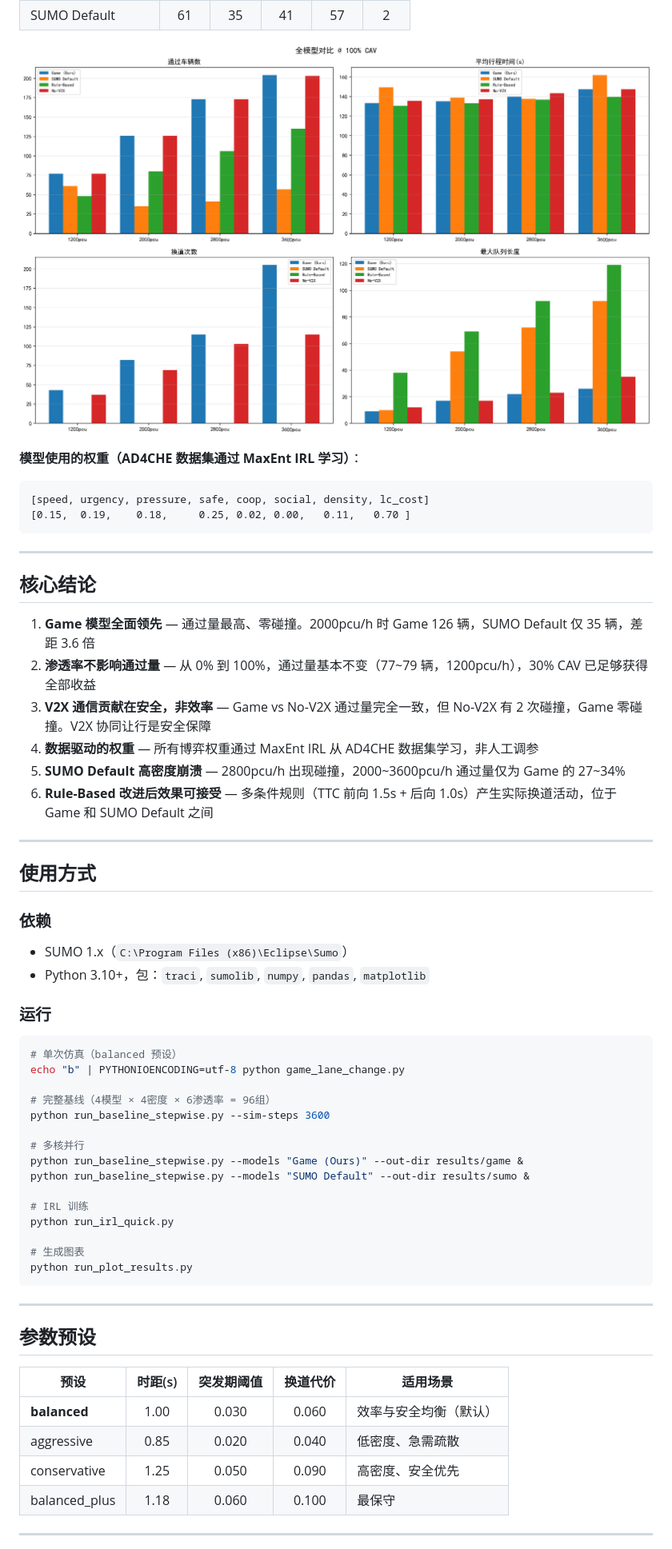
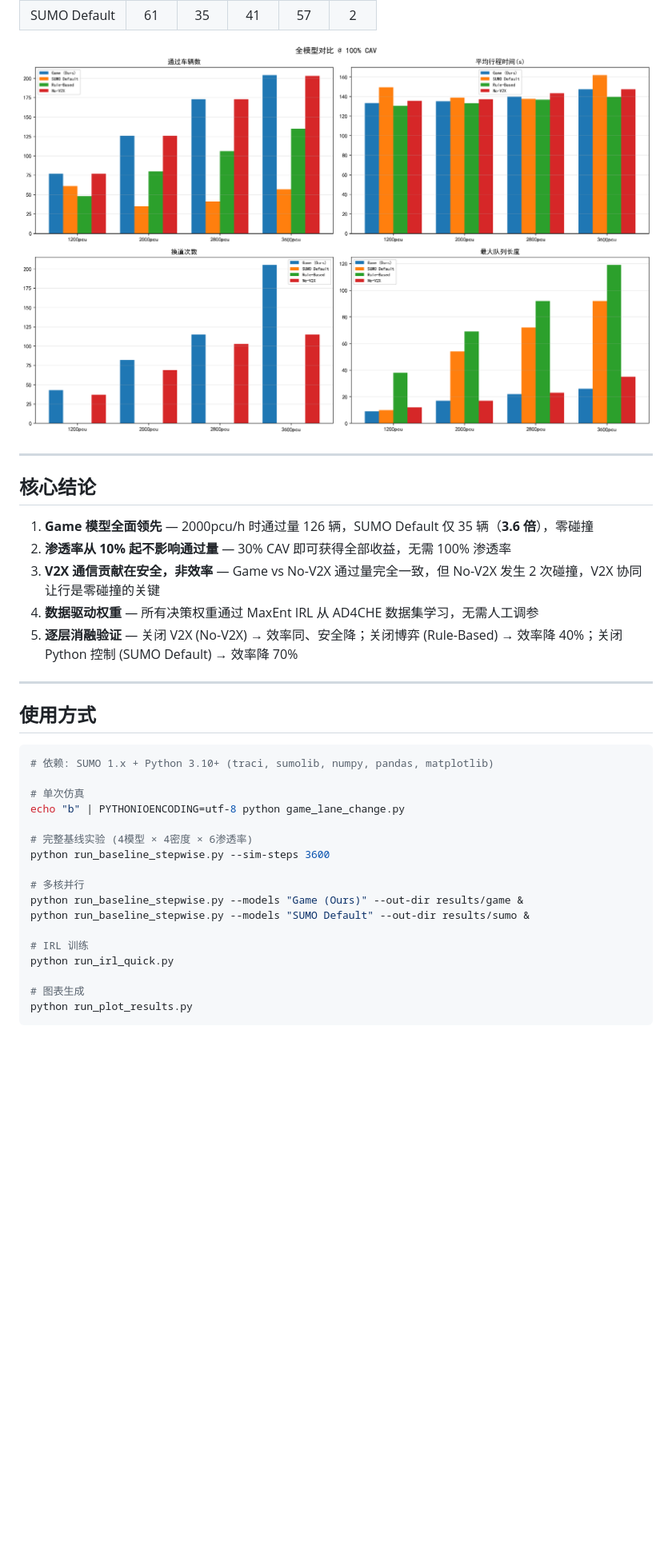
Before and after one commit to PPF123ppf/SUMO, a Markdown page: README.md, the part around one of its changes. Shown at 80% size. Drawn GitHub-style; blank space fills up the shorter version.

````diff
--- a/README.md
+++ b/README.md
@@ -173,41 +136,28 @@ social = max(0, (fol_old_ttc - fol_new_ttc) / fol_old_ttc)
 | SUMO Default | 61 | 35 | 41 | 57 | 2 |
 
-![全模型对比柱状图](results/figures/model_comparison.png)
-
-**模型使用的权重（AD4CHE 数据集通过 MaxEnt IRL 学习）**：
-
-```
-[speed, urgency, pressure, safe, coop, social, density, lc_cost]
-[0.15,  0.19,    0.18,     0.25, 0.02, 0.00,   0.11,   0.70 ]
-```
+![全模型对比](results/figures/model_comparison.png)
 
 ---
 
 ## 核心结论
 
-1. **Game 模型全面领先** — 通过量最高、零碰撞。2000pcu/h 时 Game 126 辆，SUMO Default 仅 35 辆，差距 3.6 倍
-2. **渗透率不影响通过量** — 从 0% 到 100%，通过量基本不变（77~79 辆，1200pcu/h），30% CAV 已足够获得全部收益
-3. **V2X 通信贡献在安全，非效率** — Game vs No-V2X 通过量完全一致，但 No-V2X 有 2 次碰撞，Game 零碰撞。V2X 协同让行是安全保障
-4. **数据驱动的权重** — 所有博弈权重通过 MaxEnt IRL 从 AD4CHE 数据集学习，非人工调参
-5. **SUMO Default 高密度崩溃** — 2800pcu/h 出现碰撞，2000~3600pcu/h 通过量仅为 Game 的 27~34%
-6. **Rule-Based 改进后效果可接受** — 多条件规则（TTC 前向 1.5s + 后向 1.0s）产生实际换道活动，位于 Game 和 SUMO Default 之间
+1. **Game 模型全面领先** — 2000pcu/h 时通过量 126 辆，SUMO Default 仅 35 辆（**3.6 倍**），零碰撞
+2. **渗透率从 10% 起不影响通过量** — 30% CAV 即可获得全部收益，无需 100% 渗透率
+3. **V2X 通信贡献在安全，非效率** — Game vs No-V2X 通过量完全一致，但 No-V2X 发生 2 次碰撞，V2X 协同让行是零碰撞的关键
+4. **数据驱动权重** — 所有决策权重通过 MaxEnt IRL 从 AD4CHE 数据集学习，无需人工调参
+5. **逐层消融验证** — 关闭 V2X (No-V2X) → 效率同、安全降；关闭博弈 (Rule-Based) → 效率降 40%；关闭 Python 控制 (SUMO Default) → 效率降 70%
 
 ---
 
 ## 使用方式
 
-### 依赖
+```bash
+# 依赖: SUMO 1.x + Python 3.10+ (traci, sumolib, numpy, pandas, matplotlib)
 
-- SUMO 1.x（`C:\Program Files (x86)\Eclipse\Sumo`）
-- Python 3.10+，包：`traci`, `sumolib`, `numpy`, `pandas`, `matplotlib`
-
-### 运行
-
-```bash
-# 单次仿真（balanced 预设）
+# 单次仿真
 echo "b" | PYTHONIOENCODING=utf-8 python game_lane_change.py
 
-# 完整基线（4模型 × 4密度 × 6渗透率 = 96组）
+# 完整基线实验 (4模型 × 4密度 × 6渗透率)
 python run_baseline_stepwise.py --sim-steps 3600
 
 # 多核并行
@@ -217,20 +167,5 @@ python run_baseline_stepwise.py --models "SUMO Default" --out-dir results/sumo &
 # IRL 训练
 python run_irl_quick.py
 
-# 生成图表
+# 图表生成
 python run_plot_results.py
-```
-
----
-
-## 参数预设
-
-| 预设 | 时距(s) | 突发期阈值 | 换道代价 | 适用场景 |
-|------|:------:|:---------:|:-------:|---------|
-| **balanced** | 1.00 | 0.030 | 0.060 | 效率与安全均衡（默认） |
-| aggressive | 0.85 | 0.020 | 0.040 | 低密度、急需疏散 |
-| conservative | 1.25 | 0.050 | 0.090 | 高密度、安全优先 |
-| balanced_plus | 1.18 | 0.060 | 0.100 | 最保守 |
-
----
-
````
Also changed, not shown: other parts of README.md (+91 -146 lines).
